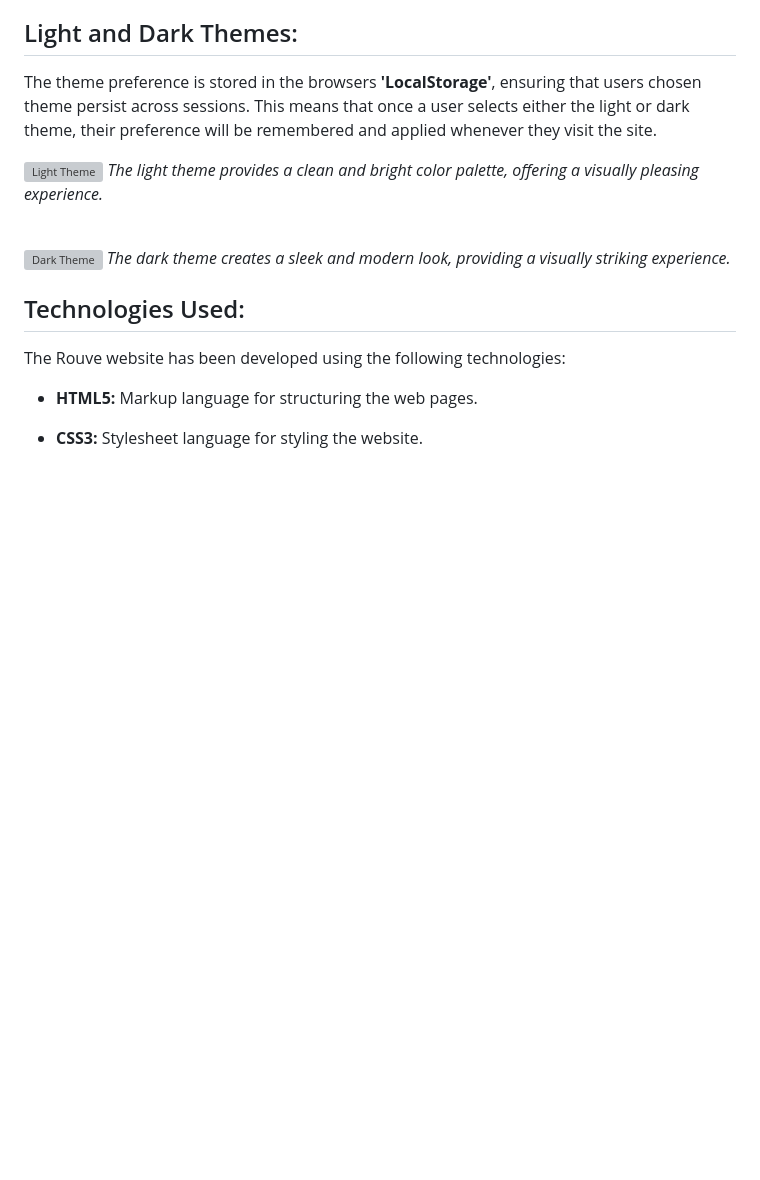
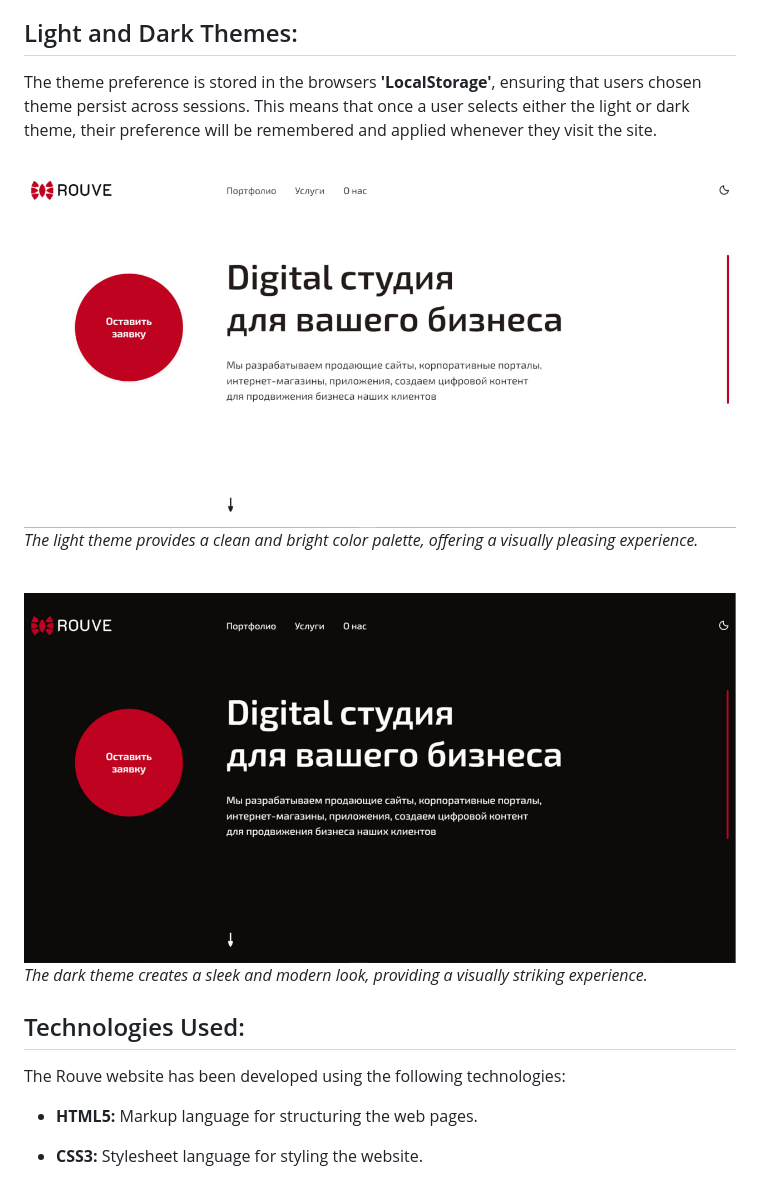
Before and after one commit to Geletsky/Rouve, a Markdown page: README.md, the part around one of its changes. GitHub-like rendering; blank space fills up the shorter version; grey boxes are pictures that could not be loaded.

```diff
--- a/README.md
+++ b/README.md
@@ -38,12 +38,12 @@ The Rouve website offers various pages, each of which has its own functionality.
 The theme preference is stored in the browsers **'LocalStorage'**, ensuring that users chosen theme persist across sessions. This means that once a user selects either the light or dark theme, their preference will be remembered and applied whenever they visit the site.
 
 
-![Light Theme](assets\img\readme\screenshot-light.jpg)
+![Light Theme](https://github.com/Geletsky/Rouve/blob/master/assets/img/readme/screenshot-light.jpg)
 *The light theme provides a clean and bright color palette, offering a visually pleasing experience.*
 
 <br>
 
-![Dark Theme](assets\img\readme\screenshot-dark.jpg)
+![Dark Theme](https://github.com/Geletsky/Rouve/blob/master/assets/img/readme/screenshot-dark.jpg)
 *The dark theme creates a sleek and modern look, providing a visually striking experience.*
 
 ## Technologies Used:
```
Also changed, not shown: other parts of README.md (+1 -1 lines).
